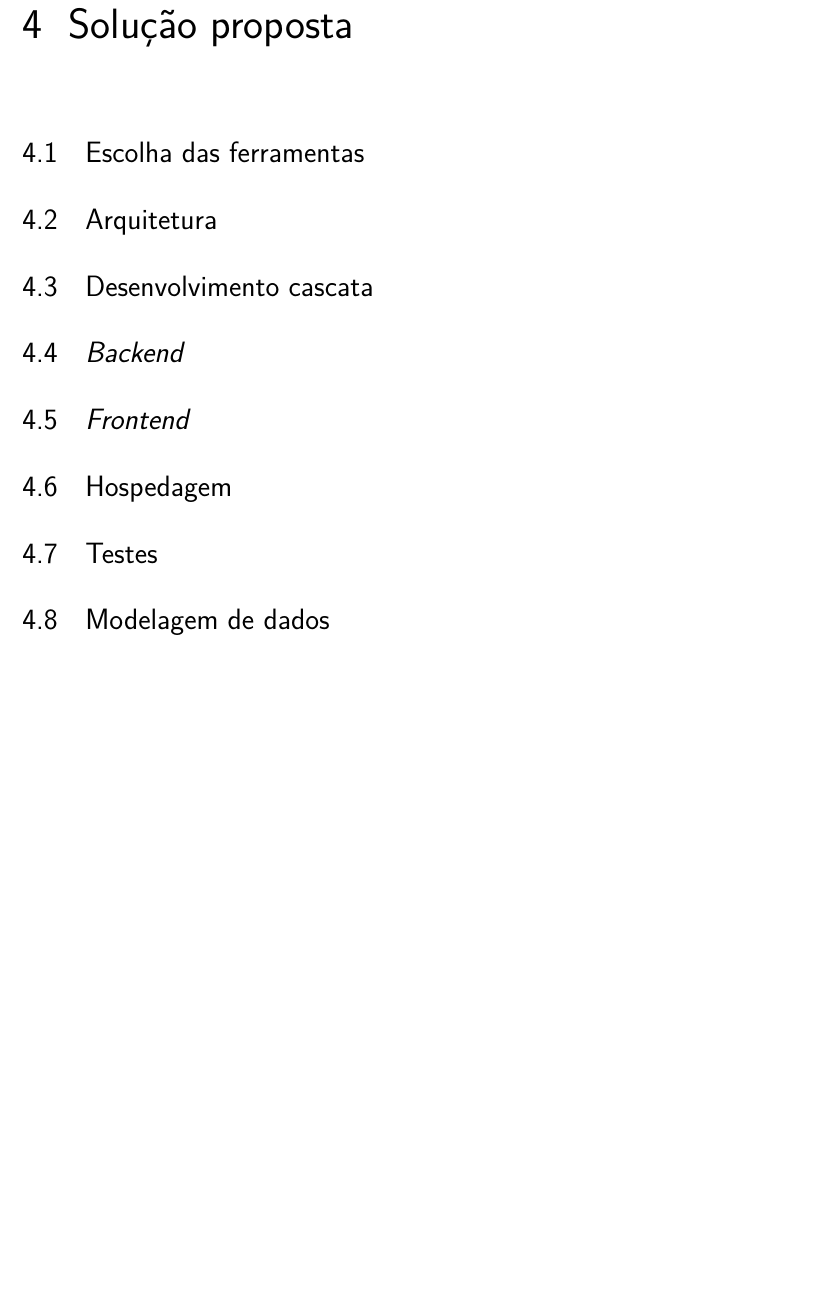
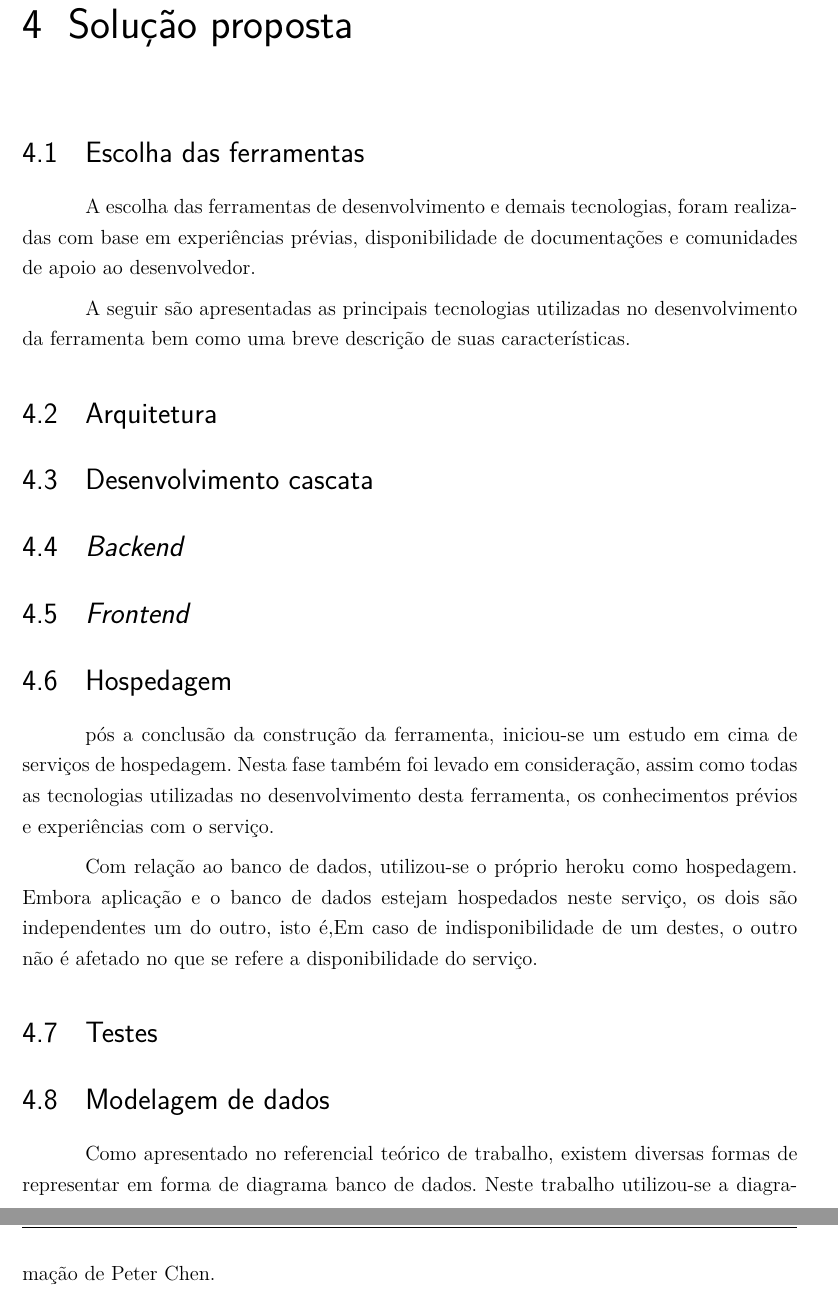
Before and after one commit to Eduardojvr/tcc2Escrita, a LaTeX thesis (tcc.tex, which reads editaveis/elementosdotexto.tex): part of page 38 of 55 before the commit and two parts of pages 38 and 39 of 55 after it, the two joined at a grey line, cut so that both start at the same text, the shorter picture padded with empty space. Compiled offline with pdfLaTeX.

Commit message:
Adiciona conteúdo

```diff
--- a/editaveis/elementosdotexto.tex
+++ b/editaveis/elementosdotexto.tex
@@ -729,6 +729,9 @@ Na tabela a seguir, é apresentado uma comparação entre os requsitos levantado
 \chapter{Solução proposta}
 
 \section{Escolha das ferramentas}
+A escolha das ferramentas de desenvolvimento e demais tecnologias, foram realizadas com base em experiências prévias, disponibilidade de documentações e comunidades de apoio ao desenvolvedor.
+
+A seguir são apresentadas as principais tecnologias utilizadas no desenvolvimento da ferramenta bem como uma breve descrição de suas características.
 
 \section{Arquitetura}
 
@@ -739,10 +742,16 @@ Na tabela a seguir, é apresentado uma comparação entre os requsitos levantado
 \section{\textit{Frontend}}
 
 \section{Hospedagem}
+pós a conclusão da construção da ferramenta, iniciou-se um estudo em cima de serviços de hospedagem.
+Nesta fase também foi levado em consideração, assim como todas as tecnologias utilizadas no desenvolvimento desta ferramenta, os conhecimentos prévios e experiências com o serviço.
+
+Com relação ao banco de dados, utilizou-se o próprio heroku como hospedagem. Embora aplicação e o banco de dados estejam hospedados neste serviço, os dois são independentes um do outro, isto é,Em caso de indisponibilidade de um destes,
+o outro não é afetado no que se refere a disponibilidade do serviço.
 
 \section{Testes}
 
 \section{Modelagem de dados}
+Como apresentado no referencial teórico de trabalho, existem diversas formas de representar em forma de diagrama banco de dados. Neste trabalho utilizou-se a diagramação de Peter Chen.
 
 \begin{figure}[h]
 	\centering
```
Also changed, not shown: tcc.out.ps, tcc.pdf, 10 other files.
